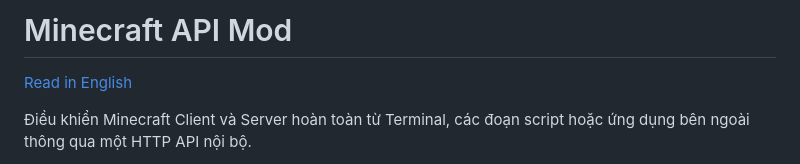
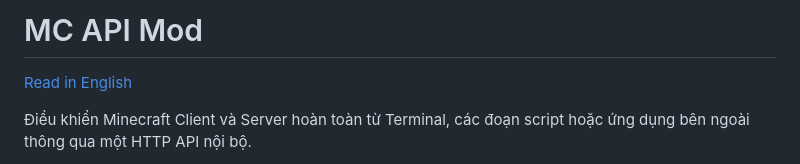
Before and after one commit to DuyAnh662/mc-api-mod, a Markdown page: README_vi.md, the part around the change. Drawn GitHub-style.

```diff
--- a/README_vi.md
+++ b/README_vi.md
@@ -1,4 +1,4 @@
-# Minecraft API Mod
+# MC API Mod
 
 [Read in English](README.md)
 
```
